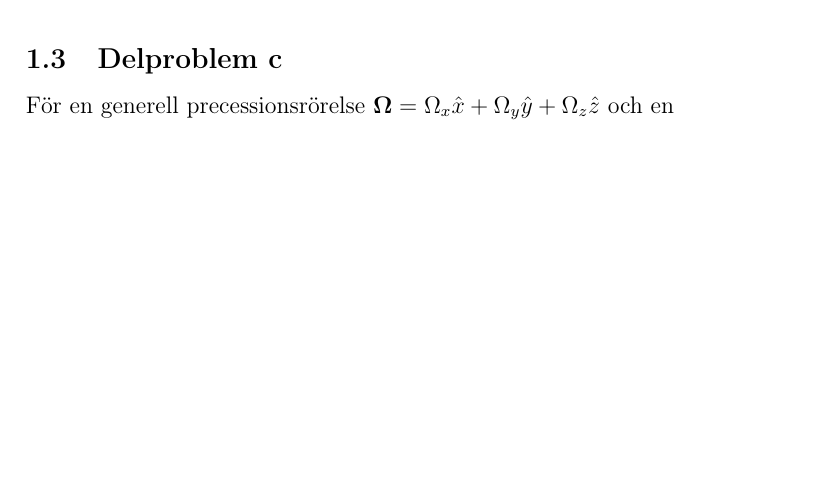
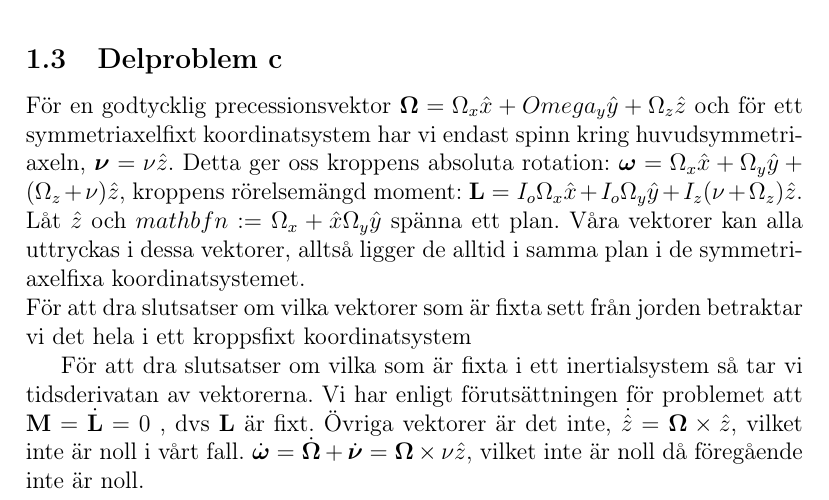
Before and after one commit to m4rw3r/Mek2Inl-mning2, a LaTeX document (uppgift2b.tex): part of page 2 of 2, cut so that both start at the same text, the shorter picture padded with empty space. Compiled offline with pdfLaTeX.

Commit message:
Added and wrote subsection uppgift2c

```diff
--- a/uppgift2b.tex
+++ b/uppgift2b.tex
@@ -45,7 +45,13 @@ Enligt förutsättningarna är det ett avstånd på 10 meter mellan rotation och
 \input{jord_t}
 
 \subsection{Delproblem c}
-För en generell precessionsrörelse $\boldsymbol{\Omega} = \Omega_x \hat{x} + \Omega_y \hat{y} + \Omega_z \hat{z}$ och en
+För en godtycklig precessionsvektor $\boldsymbol{\Omega}= \Omega_x \hat{x} + Omega_y \hat{y} + \Omega_z \hat{z}$ och för ett symmetriaxelfixt koordinatsystem har vi endast spinn kring huvudsymmetriaxeln, $\boldsymbol{\nu}=\nu \hat{z}$. Detta ger oss kroppens absoluta rotation: $\boldsymbol{\omega}=\Omega_x \hat{x} + \Omega_y \hat{y} + (\Omega_z + \nu )\hat{z}$, kroppens rörelsemängd moment: $\mathbf{L}=I_o \Omega_x \hat{x} + I_o \Omega_y \hat{y} + I_z (\nu + \Omega_z) \hat{z}$. Låt $\hat{z}$ och $mathbf{n} := \Omega_x + \hat{x} \Omega_y \hat{y}$ spänna ett plan. Våra vektorer kan alla uttryckas i dessa vektorer, alltså ligger de alltid i samma plan i de symmetriaxelfixa koordinatsystemet. \\
+För att dra slutsatser om vilka vektorer som är fixta sett från jorden betraktar vi det hela i ett kroppsfixt koordinatsystem
+
+%^^ HÄR JAG VARA ^^
+
+
+För att dra slutsatser om vilka som är fixta i ett inertialsystem så tar vi tidsderivatan av vektorerna. Vi har enligt förutsättningen för problemet att $\mathbf{M} = \dot{\mathbf{L}}=0$ , dvs $\mathbf{L}$ är fixt. Övriga vektorer är det inte, $\dot{\hat{z}}=\boldsymbol{\Omega} \times \hat{z}$, vilket inte är noll i vårt fall. $\dot{\boldsymbol{\omega}} = \dot{\boldsymbol{\Omega}}+\dot{\boldsymbol{\nu}} = \boldsymbol{\Omega} \times \nu \hat{z}$, vilket inte är noll då föregående inte är noll.
 \end{document}
 
 
```
